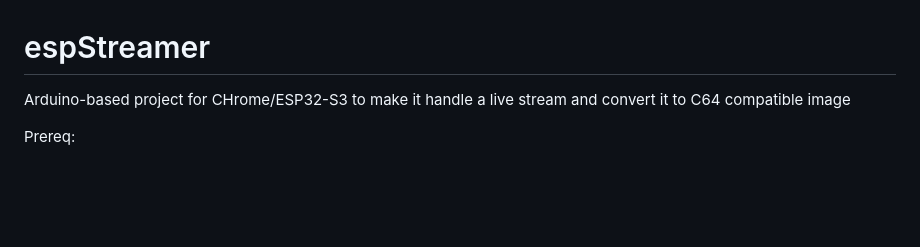
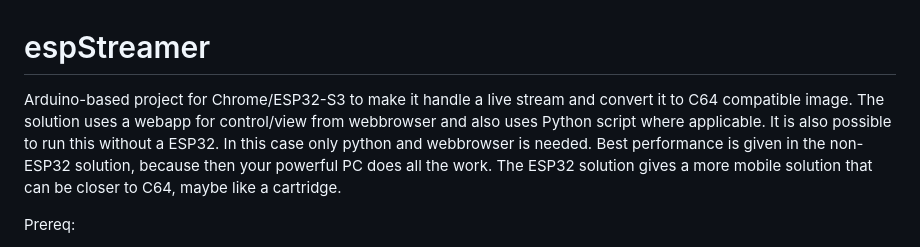
Before and after one commit to mwedmark/espStreamer, a Markdown page: README.md, the part around the change. Rendered like a GitHub page; blank space fills up the shorter version.

```diff
--- a/README.md
+++ b/README.md
@@ -1,5 +1,9 @@
 # espStreamer
-Arduino-based project for CHrome/ESP32-S3 to make it handle a live stream and convert it to C64 compatible image
+Arduino-based project for Chrome/ESP32-S3 to make it handle a live stream and convert it to C64 compatible image.
+The solution uses a webapp for control/view from webbrowser and also uses Python script where applicable.
+It is also possible to run this without a ESP32. In this case only python and webbrowser is needed.
+Best performance is given in the non-ESP32 solution, because then your powerful PC does all the work.
+The ESP32 solution gives a more mobile solution that can be closer to C64, maybe like a cartridge.
 
 Prereq:
 - Windows (because of powershell)
```
